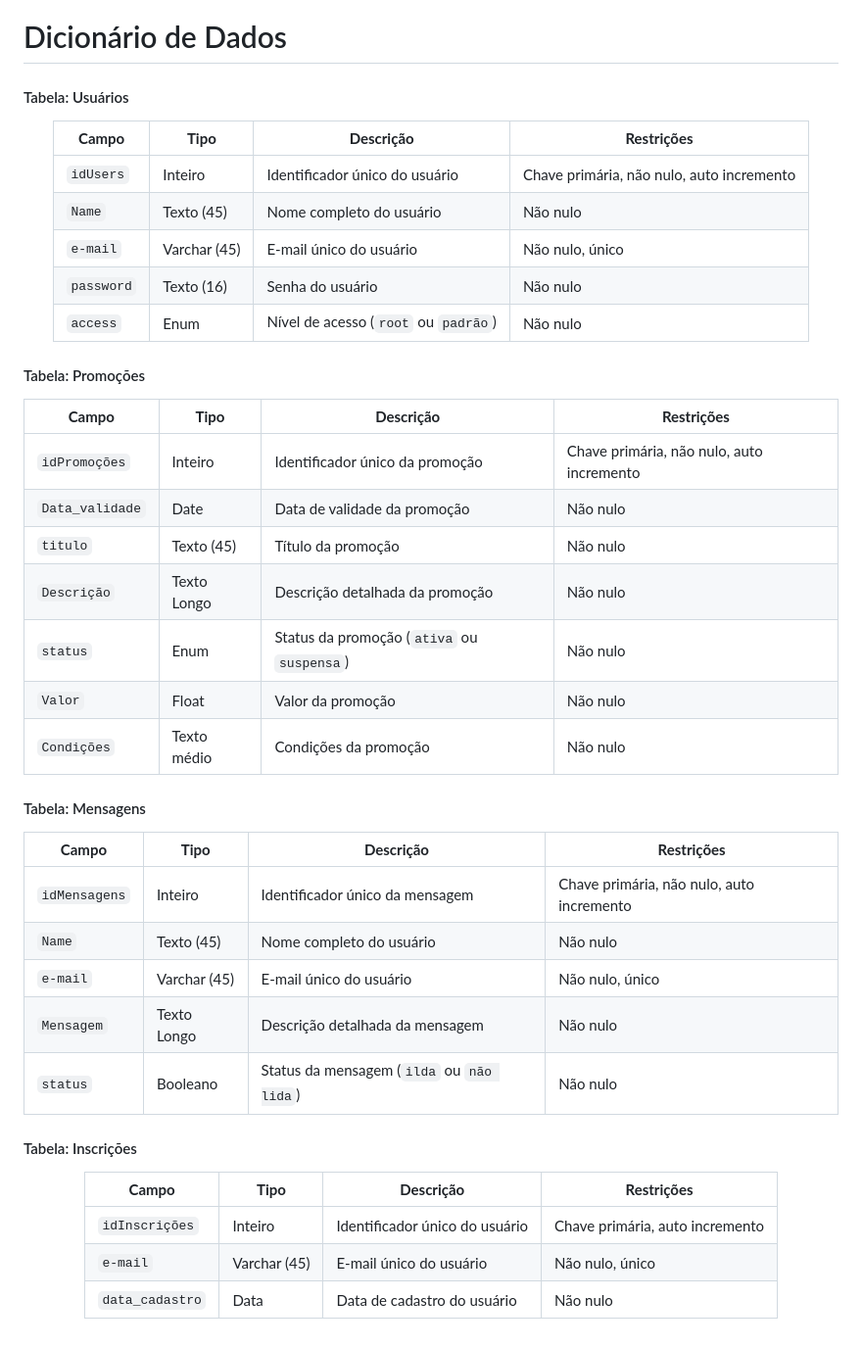
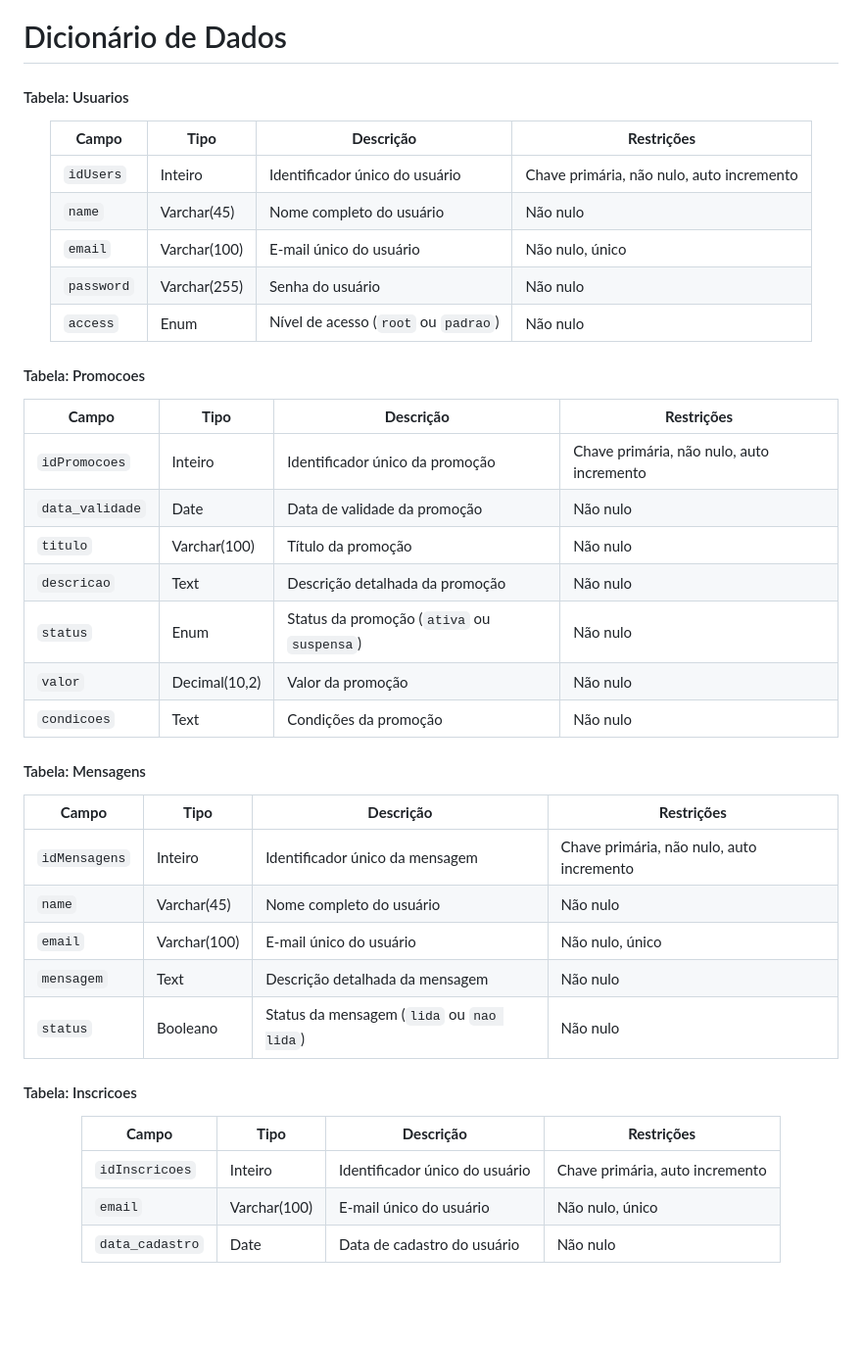
Before and after one commit to Maia-th/ClimaTech, a Markdown page: .github/docs/dicionarioBD.md, the part around the change. Shown at 98% size. Rendered like a GitHub page; blank space fills up the shorter version.

```diff
--- a/.github/docs/dicionarioBD.md
+++ b/.github/docs/dicionarioBD.md
@@ -1,29 +1,29 @@
 # Dicionário de Dados
 
-#### Tabela: Usuários
+#### Tabela: Usuarios
 <div align="center">
 
-| **Campo**  | **Tipo**     | **Descrição**                        | **Restrições**                            |
-| ---------- | ------------ | ------------------------------------ | ----------------------------------------- |
-| `idUsers`  | Inteiro      | Identificador único do usuário       | Chave primária, não nulo, auto incremento |
-| `Name`     | Texto (45)   | Nome completo do usuário             | Não nulo                                  |
-| `e-mail`   | Varchar (45) | E-mail único do usuário              | Não nulo, único                           |
-| `password` | Texto (16)   | Senha do usuário                     | Não nulo                                  |
-| `access`   | Enum         | Nível de acesso (`root` ou `padrão`) | Não nulo                                  |
+| **Campo**   | **Tipo**     | **Descrição**                        | **Restrições**                            |
+| ----------- | ------------ | ------------------------------------ | ----------------------------------------- |
+| `idUsers`   | Inteiro      | Identificador único do usuário       | Chave primária, não nulo, auto incremento |
+| `name`      | Varchar(45)  | Nome completo do usuário             | Não nulo                                  |
+| `email`     | Varchar(100) | E-mail único do usuário              | Não nulo, único                           |
+| `password`  | Varchar(255) | Senha do usuário                     | Não nulo                                  |
+| `access`    | Enum         | Nível de acesso (`root` ou `padrao`) | Não nulo                                  |
 </div>
 
-#### Tabela: Promoções
+#### Tabela: Promocoes
 <div align="center">
 
 | **Campo**       | **Tipo**    | **Descrição**                              | **Restrições**                            |
-| --------------- | ----------- | ------------------------------------------ | ----------------------------------------- |
-| `idPromoções`   | Inteiro     | Identificador único da promoção            | Chave primária, não nulo, auto incremento |
-| `Data_validade` | Date        | Data de validade da promoção               | Não nulo                                  |
-| `titulo`        | Texto (45)  | Título da promoção                         | Não nulo                                  |
-| `Descrição`     | Texto Longo | Descrição detalhada da promoção            | Não nulo                                  |
-| `status`        | Enum        | Status da promoção (`ativa` ou `suspensa`) | Não nulo                                  |
-| `Valor`         | Float       | Valor da promoção                          | Não nulo                                  |
-| `Condições`     | Texto médio | Condições da promoção                      | Não nulo                                  |
+| --------------  | ----------- | ------------------------------------------ | ----------------------------------------- |
+| `idPromocoes`   | Inteiro     | Identificador único da promoção            | Chave primária, não nulo, auto incremento |
+| `data_validade` | Date        | Data de validade da promoção               | Não nulo                                  |
+| `titulo`       | Varchar(100) | Título da promoção                         | Não nulo                                  |
+| `descricao`    | Text        | Descrição detalhada da promoção            | Não nulo                                  |
+| `status`       | Enum        | Status da promoção (`ativa` ou `suspensa`) | Não nulo                                  |
+| `valor`        | Decimal(10,2) | Valor da promoção                          | Não nulo                                  |
+| `condicoes`    | Text        | Condições da promoção                      | Não nulo                                  |
 </div>
 
 #### Tabela: Mensagens
@@ -32,18 +32,18 @@
 | **Campo**     | **Tipo**     | **Descrição**                             | **Restrições**                            |
 | ------------- | ------------ | ----------------------------------------- | ----------------------------------------- |
 | `idMensagens` | Inteiro      | Identificador único da mensagem           | Chave primária, não nulo, auto incremento |
-| `Name`        | Texto (45)   | Nome completo do usuário                  | Não nulo                                  |
-| `e-mail`      | Varchar (45) | E-mail único do usuário                   | Não nulo, único                           |
-| `Mensagem`    | Texto Longo  | Descrição detalhada da mensagem           | Não nulo                                  |
-| `status`      | Booleano     | Status da mensagem (`ilda` ou `não lida`) | Não nulo                                  |
+| `name`        | Varchar(45)  | Nome completo do usuário                  | Não nulo                                  |
+| `email`       | Varchar(100) | E-mail único do usuário                   | Não nulo, único                           |
+| `mensagem`    | Text         | Descrição detalhada da mensagem           | Não nulo                                  |
+| `status`      | Booleano     | Status da mensagem (`lida` ou `nao lida`) | Não nulo                                  |
 </div>
 
-#### Tabela: Inscrições
+#### Tabela: Inscricoes
 <div align="center">
 
 | **Campo**       | **Tipo**     | **Descrição**                  | **Restrições**                  |
-| --------------- | ------------ | ------------------------------ | ------------------------------- |
-| `idInscrições`  | Inteiro      | Identificador único do usuário | Chave primária, auto incremento |
-| `e-mail`        | Varchar (45) | E-mail único do usuário        | Não nulo, único                 |
-| `data_cadastro` | Data         | Data de cadastro do usuário    | Não nulo                        |
+| --------------  | ------------ | ------------------------------ | ------------------------------- |
+| `idInscricoes`  | Inteiro      | Identificador único do usuário | Chave primária, auto incremento |
+| `email`        | Varchar(100) | E-mail único do usuário        | Não nulo, único                 |
+| `data_cadastro` | Date         | Data de cadastro do usuário    | Não nulo                        |
 </div>
```
